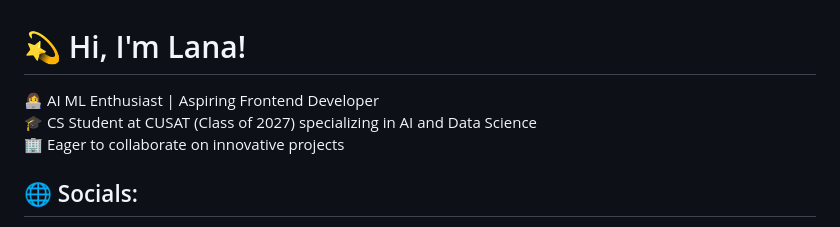
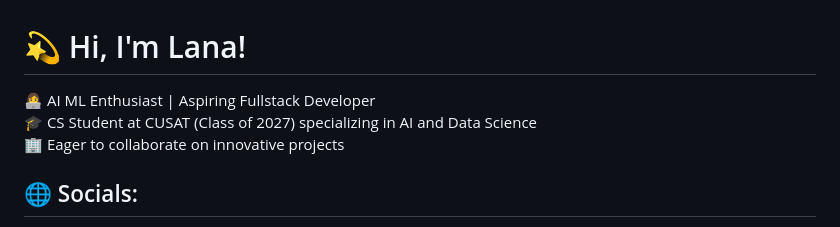
Before and after one commit to Lanaanvar/Lanaanvar, a Markdown page: README.md, the part around the change. GitHub-like rendering.

```diff
--- a/README.md
+++ b/README.md
@@ -1,5 +1,5 @@
 # 💫 Hi, I'm Lana!
-👩‍💻 AI ML Enthusiast | Aspiring Frontend Developer<br>🎓 CS Student at CUSAT (Class of 2027) specializing in AI and Data Science<br>🏢 Eager to collaborate on innovative projects
+👩‍💻 AI ML Enthusiast | Aspiring Fullstack Developer<br>🎓 CS Student at CUSAT (Class of 2027) specializing in AI and Data Science<br>🏢 Eager to collaborate on innovative projects
 
 
 ## 🌐 Socials:
```
